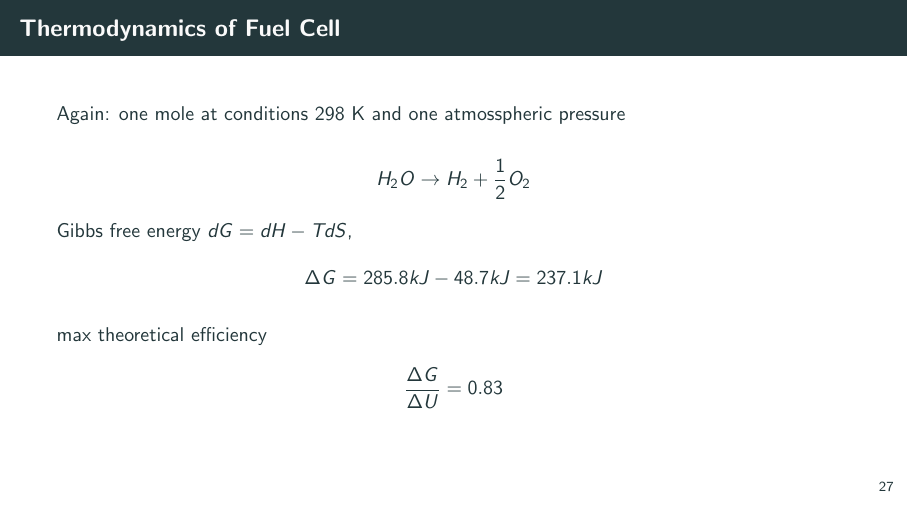
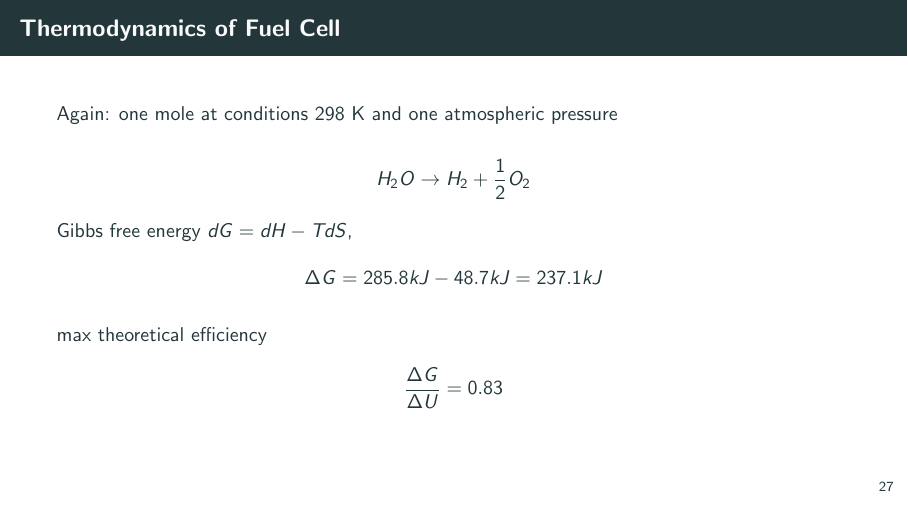
Before and after one commit to nworbmot/esm-lectures, LaTeX slides (esm-lecture-5.tex): page 30 of 42. Compiled offline with pdfLaTeX.

Commit message:
Update esm-lecture-5.tex

```diff
--- a/esm-lecture-5.tex
+++ b/esm-lecture-5.tex
@@ -588,7 +588,7 @@ Parameters are roughly based on
   H_2 O \rightarrow H_2 + \frac{1}{2} O_2
  \end{equation*}
 
- For one mole at conditions 298 K and one atmosspheric pressure
+ For one mole at conditions 298 K and one atmospheric pressure
 
  \begin{table}
   \begin{center}
@@ -622,7 +622,7 @@ Enthalpy [kJ] & 0 & 0 & -285.8
 \begin{frame}
  \frametitle{Thermodynamics of Fuel Cell}
 
-  Again: one mole at conditions 298 K and one atmosspheric pressure
+  Again: one mole at conditions 298 K and one atmospheric pressure
 
  \begin{equation*}
   H_2 O \rightarrow H_2 + \frac{1}{2} O_2
```
